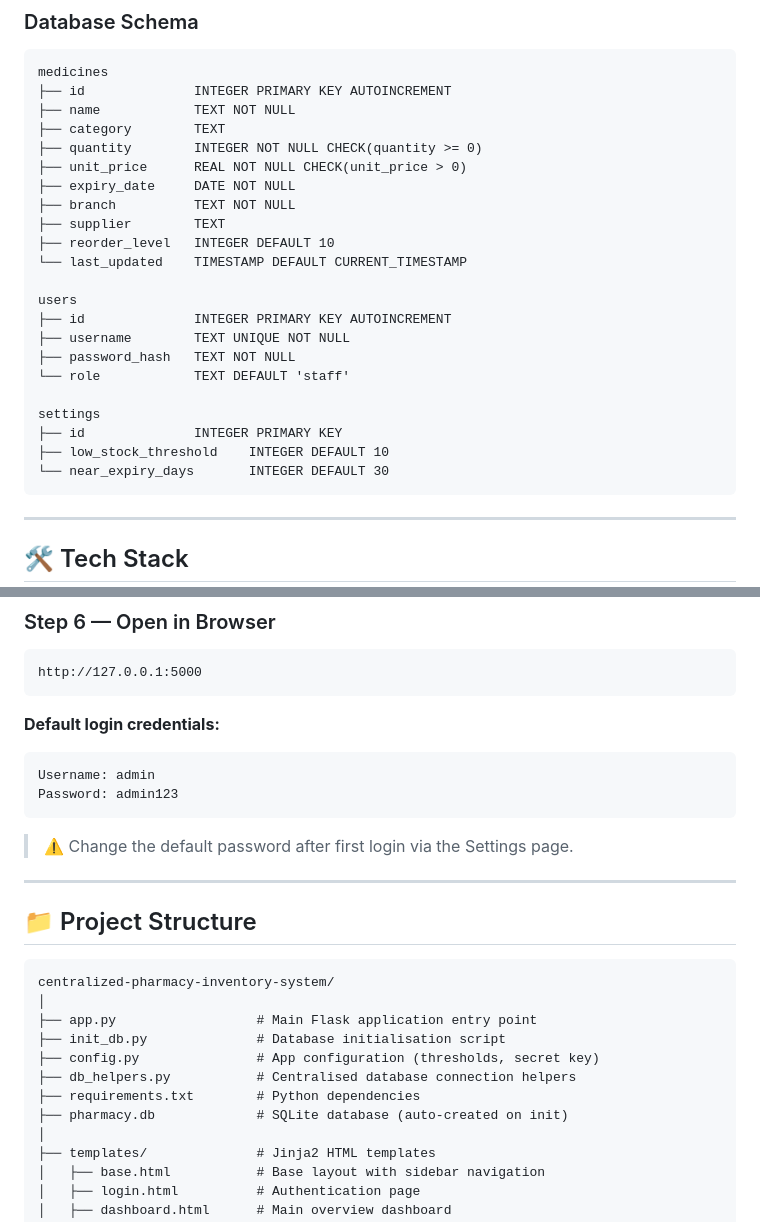
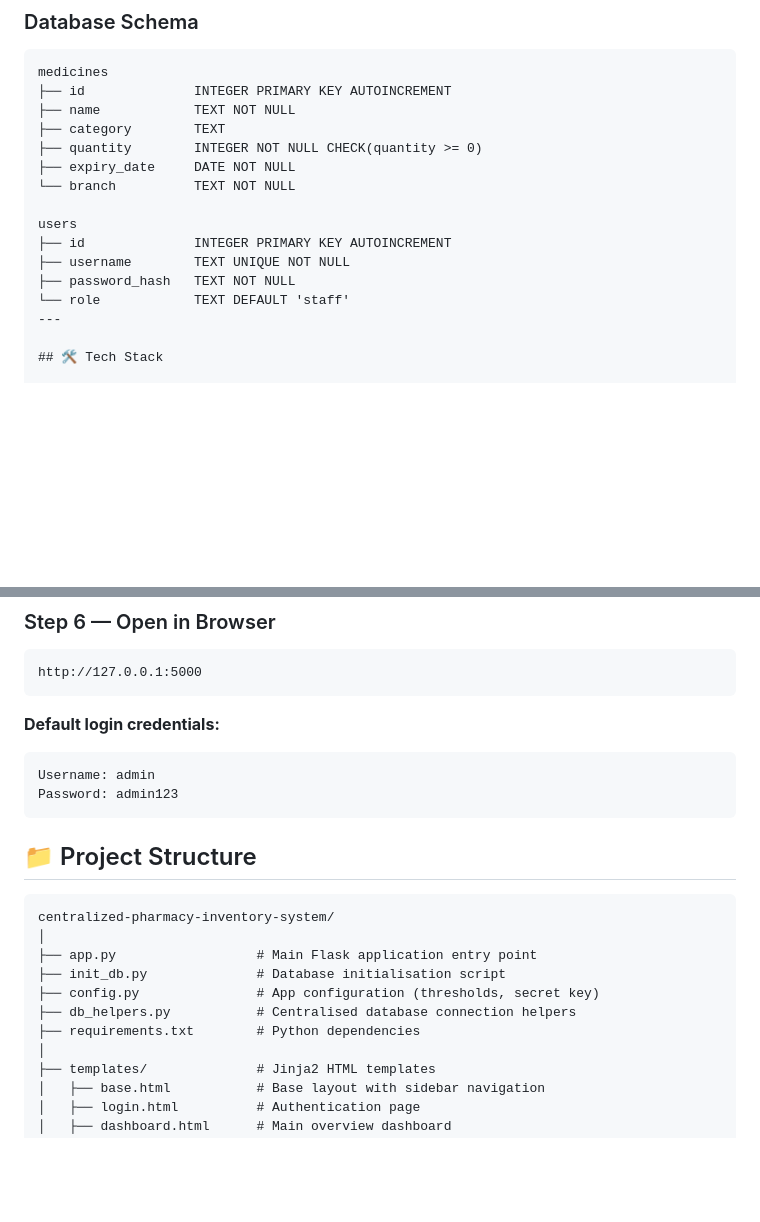
Before and after one commit to adeebakhanam0612-ai/centralized-pharmacy-inventory-system., a Markdown page: README.md, 2 parts joined by grey strips. GitHub-like rendering; blank space fills up the shorter version.

````diff
--- a/README.md
+++ b/README.md
@@ -138,25 +138,14 @@ medicines
 ├── name            TEXT NOT NULL
 ├── category        TEXT
 ├── quantity        INTEGER NOT NULL CHECK(quantity >= 0)
-├── unit_price      REAL NOT NULL CHECK(unit_price > 0)
 ├── expiry_date     DATE NOT NULL
-├── branch          TEXT NOT NULL
-├── supplier        TEXT
-├── reorder_level   INTEGER DEFAULT 10
-└── last_updated    TIMESTAMP DEFAULT CURRENT_TIMESTAMP
+└── branch          TEXT NOT NULL
 
 users
 ├── id              INTEGER PRIMARY KEY AUTOINCREMENT
 ├── username        TEXT UNIQUE NOT NULL
 ├── password_hash   TEXT NOT NULL
 └── role            TEXT DEFAULT 'staff'
-
-settings
-├── id              INTEGER PRIMARY KEY
-├── low_stock_threshold    INTEGER DEFAULT 10
-└── near_expiry_days       INTEGER DEFAULT 30
-```
-
 ---
 
 ## 🛠️ Tech Stack
@@ -241,10 +230,6 @@ Username: admin
 Password: admin123
 ```
 
-> ⚠️ Change the default password after first login via the Settings page.
-
----
-
 ## 📁 Project Structure
 
 ```
@@ -255,7 +240,6 @@ centralized-pharmacy-inventory-system/
 ├── config.py               # App configuration (thresholds, secret key)
 ├── db_helpers.py           # Centralised database connection helpers
 ├── requirements.txt        # Python dependencies
-├── pharmacy.db             # SQLite database (auto-created on init)
 │
 ├── templates/              # Jinja2 HTML templates
 │   ├── base.html           # Base layout with sidebar navigation
````
